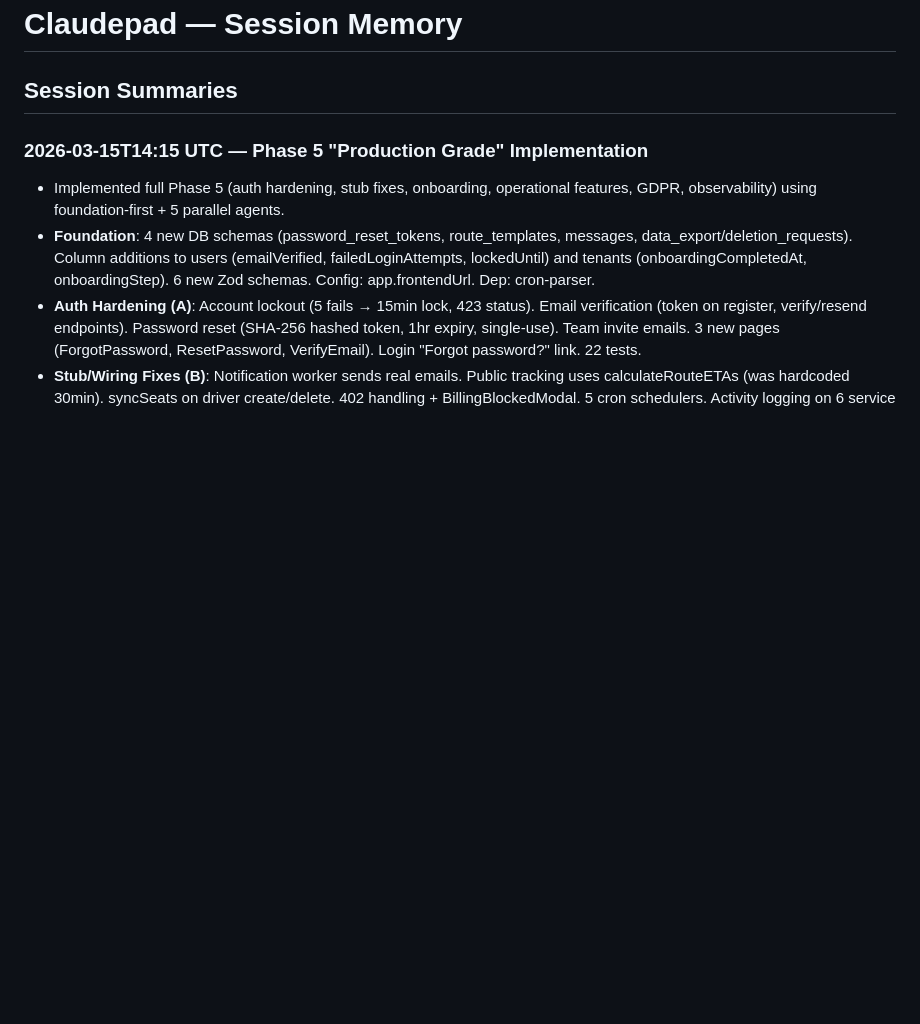
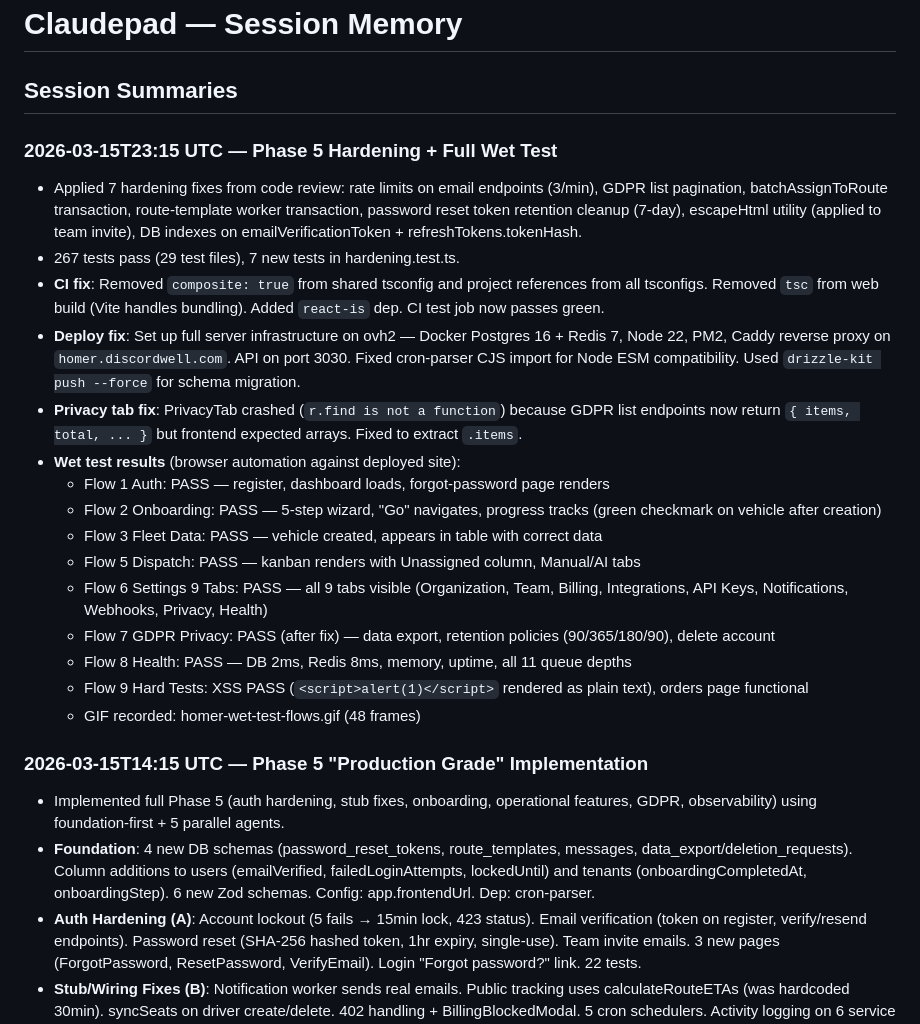
Before and after one commit to discordwell/homer-io, a Markdown page: claudepad.md, the part around the change. Drawn GitHub-style; blank space fills up the shorter version.

Commit message:
Update claudepad with Phase 5 hardening + wet test results
Co-Authored-By: Claude Opus 4.6 (1M context) <noreply@anthropic.com>

```diff
--- a/claudepad.md
+++ b/claudepad.md
@@ -1,6 +1,23 @@
 # Claudepad — Session Memory
 
 ## Session Summaries
+
+### 2026-03-15T23:15 UTC — Phase 5 Hardening + Full Wet Test
+- Applied 7 hardening fixes from code review: rate limits on email endpoints (3/min), GDPR list pagination, batchAssignToRoute transaction, route-template worker transaction, password reset token retention cleanup (7-day), escapeHtml utility (applied to team invite), DB indexes on emailVerificationToken + refreshTokens.tokenHash.
+- 267 tests pass (29 test files), 7 new tests in hardening.test.ts.
+- **CI fix**: Removed `composite: true` from shared tsconfig and project references from all tsconfigs. Removed `tsc` from web build (Vite handles bundling). Added `react-is` dep. CI test job now passes green.
+- **Deploy fix**: Set up full server infrastructure on ovh2 — Docker Postgres 16 + Redis 7, Node 22, PM2, Caddy reverse proxy on `homer.discordwell.com`. API on port 3030. Fixed cron-parser CJS import for Node ESM compatibility. Used `drizzle-kit push --force` for schema migration.
+- **Privacy tab fix**: PrivacyTab crashed (`r.find is not a function`) because GDPR list endpoints now return `{ items, total, ... }` but frontend expected arrays. Fixed to extract `.items`.
+- **Wet test results** (browser automation against deployed site):
+  - Flow 1 Auth: PASS — register, dashboard loads, forgot-password page renders
+  - Flow 2 Onboarding: PASS — 5-step wizard, "Go" navigates, progress tracks (green checkmark on vehicle after creation)
+  - Flow 3 Fleet Data: PASS — vehicle created, appears in table with correct data
+  - Flow 5 Dispatch: PASS — kanban renders with Unassigned column, Manual/AI tabs
+  - Flow 6 Settings 9 Tabs: PASS — all 9 tabs visible (Organization, Team, Billing, Integrations, API Keys, Notifications, Webhooks, Privacy, Health)
+  - Flow 7 GDPR Privacy: PASS (after fix) — data export, retention policies (90/365/180/90), delete account
+  - Flow 8 Health: PASS — DB 2ms, Redis 8ms, memory, uptime, all 11 queue depths
+  - Flow 9 Hard Tests: XSS PASS (`<script>alert(1)</script>` rendered as plain text), orders page functional
+  - GIF recorded: homer-wet-test-flows.gif (48 frames)
 
 ### 2026-03-15T14:15 UTC — Phase 5 "Production Grade" Implementation
 - Implemented full Phase 5 (auth hardening, stub fixes, onboarding, operational features, GDPR, observability) using foundation-first + 5 parallel agents.
```
